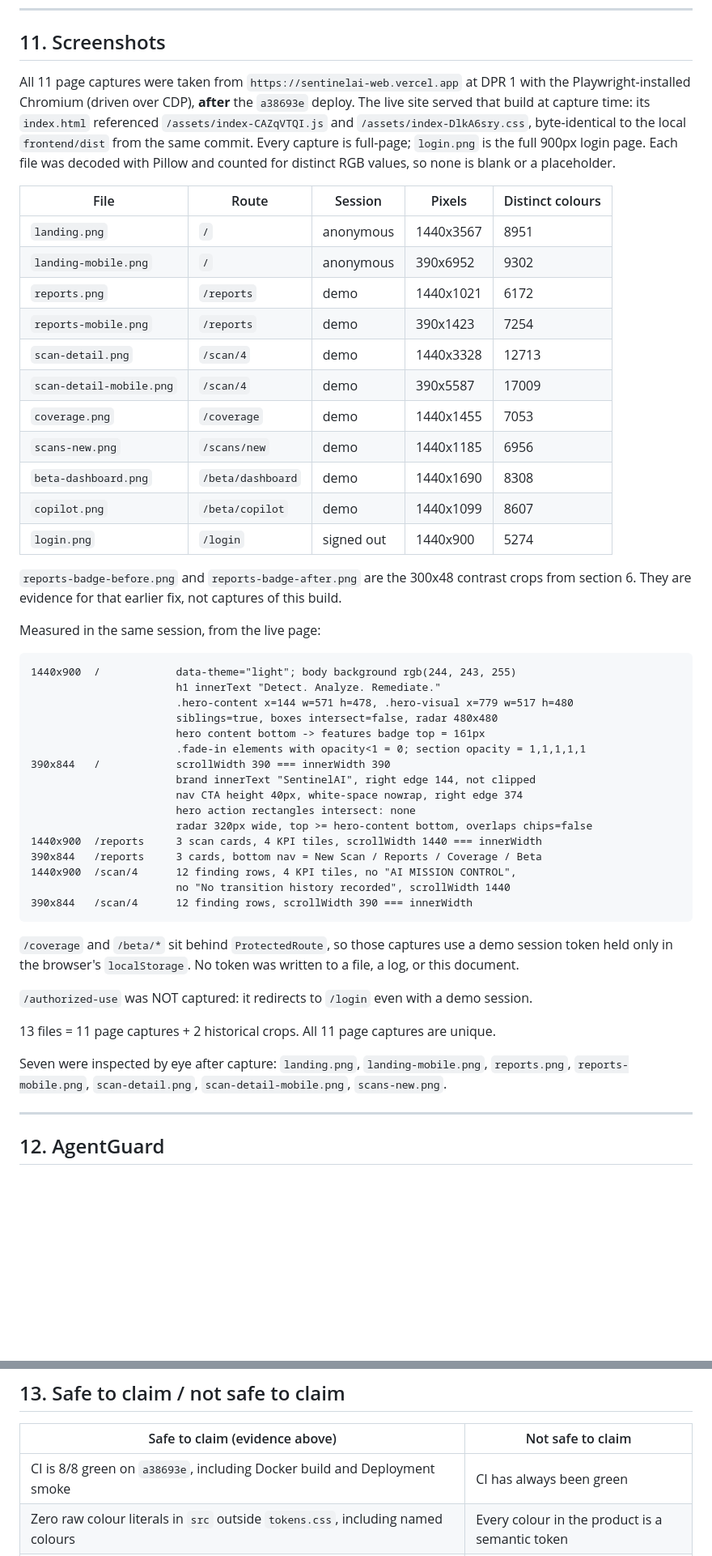
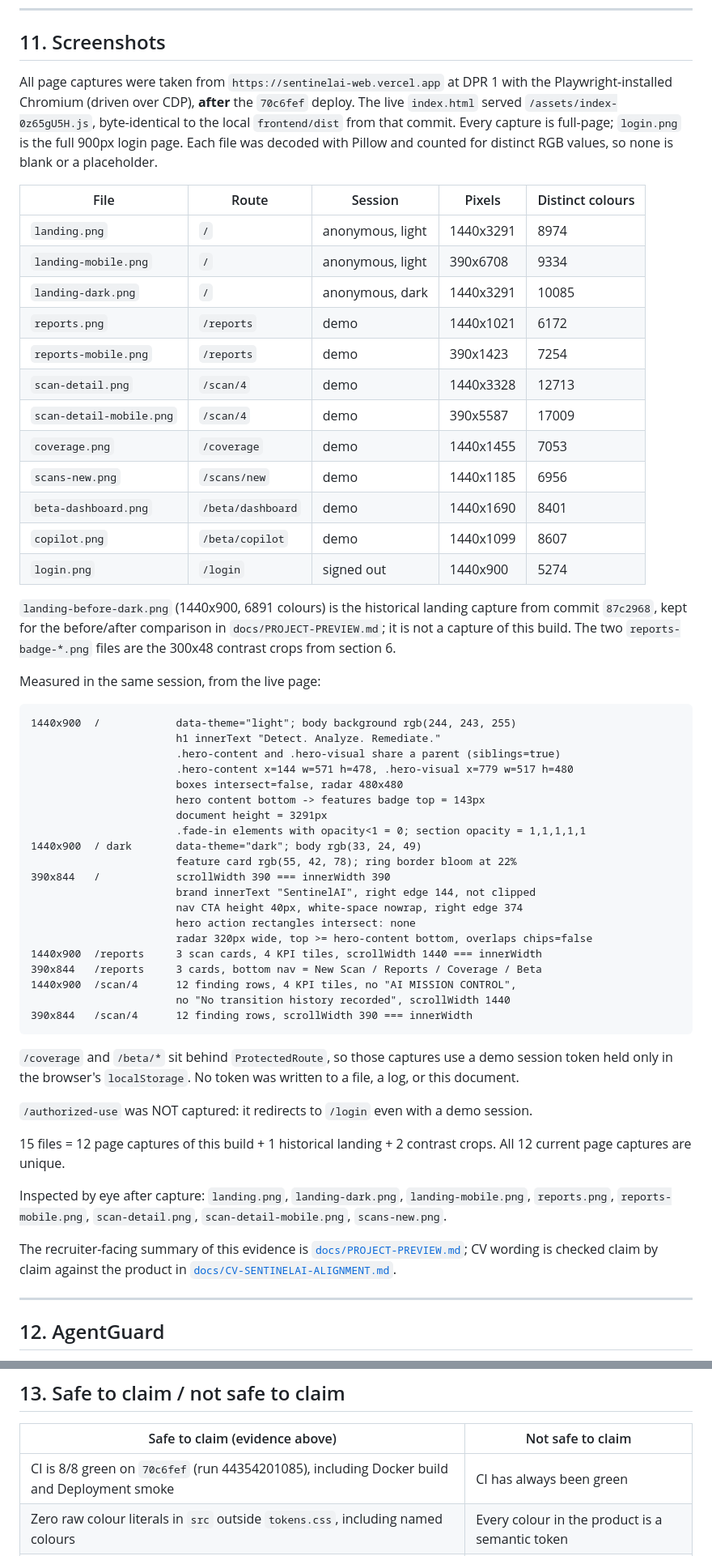
Before and after one commit to shashu123456/SentinelAI, a Markdown page: docs/EVIDENCE-FINAL.md, 2 parts joined by grey strips. Shown at 81% size. GitHub-like rendering; blank space fills up the shorter version.

Commit message:
docs(screenshots): capture light and dark landing from 70c6fef
Refresh every page capture from the deployed build, add the dark-theme
landing, and record the new dimensions and measured values in the evidence.

🤖 Generated with Codebuff
Co-Authored-By: Codebuff <noreply@codebuff.com>

````diff
--- a/docs/EVIDENCE-FINAL.md
+++ b/docs/EVIDENCE-FINAL.md
@@ -348,41 +348,46 @@ No page error was raised on any of the routes loaded during the verification pas
 
 ## 11. Screenshots
 
-All 11 page captures were taken from `https://sentinelai-web.vercel.app` at DPR 1
-with the Playwright-installed Chromium (driven over CDP), **after** the `a38693e`
-deploy. The live site served that build at capture time: its `index.html` referenced
-`/assets/index-CAZqVTQI.js` and `/assets/index-DlkA6sry.css`, byte-identical to the
-local `frontend/dist` from the same commit. Every capture is full-page; `login.png`
+All page captures were taken from `https://sentinelai-web.vercel.app` at DPR 1
+with the Playwright-installed Chromium (driven over CDP), **after** the `70c6fef`
+deploy. The live `index.html` served `/assets/index-0z65gU5H.js`, byte-identical to
+the local `frontend/dist` from that commit. Every capture is full-page; `login.png`
 is the full 900px login page. Each file was decoded with Pillow and counted for
 distinct RGB values, so none is blank or a placeholder.
 
 | File | Route | Session | Pixels | Distinct colours |
 |---|---|---|---|---|
-| `landing.png` | `/` | anonymous | 1440x3567 | 8951 |
-| `landing-mobile.png` | `/` | anonymous | 390x6952 | 9302 |
+| `landing.png` | `/` | anonymous, light | 1440x3291 | 8974 |
+| `landing-mobile.png` | `/` | anonymous, light | 390x6708 | 9334 |
+| `landing-dark.png` | `/` | anonymous, dark | 1440x3291 | 10085 |
 | `reports.png` | `/reports` | demo | 1440x1021 | 6172 |
 | `reports-mobile.png` | `/reports` | demo | 390x1423 | 7254 |
 | `scan-detail.png` | `/scan/4` | demo | 1440x3328 | 12713 |
 | `scan-detail-mobile.png` | `/scan/4` | demo | 390x5587 | 17009 |
 | `coverage.png` | `/coverage` | demo | 1440x1455 | 7053 |
 | `scans-new.png` | `/scans/new` | demo | 1440x1185 | 6956 |
-| `beta-dashboard.png` | `/beta/dashboard` | demo | 1440x1690 | 8308 |
+| `beta-dashboard.png` | `/beta/dashboard` | demo | 1440x1690 | 8401 |
 | `copilot.png` | `/beta/copilot` | demo | 1440x1099 | 8607 |
 | `login.png` | `/login` | signed out | 1440x900 | 5274 |
 
-`reports-badge-before.png` and `reports-badge-after.png` are the 300x48 contrast
-crops from section 6. They are evidence for that earlier fix, not captures of this
-build.
+`landing-before-dark.png` (1440x900, 6891 colours) is the historical landing capture
+from commit `87c2968`, kept for the before/after comparison in
+`docs/PROJECT-PREVIEW.md`; it is not a capture of this build. The two
+`reports-badge-*.png` files are the 300x48 contrast crops from section 6.
 
 Measured in the same session, from the live page:
 
 ```
 1440x900  /            data-theme="light"; body background rgb(244, 243, 255)
                        h1 innerText "Detect. Analyze. Remediate."
+                       .hero-content and .hero-visual share a parent (siblings=true)
                        .hero-content x=144 w=571 h=478, .hero-visual x=779 w=517 h=480
-                       siblings=true, boxes intersect=false, radar 480x480
-                       hero content bottom -> features badge top = 161px
+                       boxes intersect=false, radar 480x480
+                       hero content bottom -> features badge top = 143px
+                       document height = 3291px
                        .fade-in elements with opacity<1 = 0; section opacity = 1,1,1,1,1
+1440x900  / dark       data-theme="dark"; body rgb(33, 24, 49)
+                       feature card rgb(55, 42, 78); ring border bloom at 22%
 390x844   /            scrollWidth 390 === innerWidth 390
                        brand innerText "SentinelAI", right edge 144, not clipped
                        nav CTA height 40px, white-space nowrap, right edge 374
@@ -401,11 +406,17 @@ file, a log, or this document.
 
 `/authorized-use` was NOT captured: it redirects to `/login` even with a demo session.
 
-13 files = 11 page captures + 2 historical crops. All 11 page captures are unique.
+15 files = 12 page captures of this build + 1 historical landing + 2 contrast crops.
+All 12 current page captures are unique.
 
-Seven were inspected by eye after capture: `landing.png`, `landing-mobile.png`,
-`reports.png`, `reports-mobile.png`, `scan-detail.png`, `scan-detail-mobile.png`,
-`scans-new.png`.
+Inspected by eye after capture: `landing.png`, `landing-dark.png`,
+`landing-mobile.png`, `reports.png`, `reports-mobile.png`, `scan-detail.png`,
+`scan-detail-mobile.png`, `scans-new.png`.
+
+The recruiter-facing summary of this evidence is
+[`docs/PROJECT-PREVIEW.md`](PROJECT-PREVIEW.md); CV wording is checked claim by claim
+against the product in
+[`docs/CV-SENTINELAI-ALIGNMENT.md`](CV-SENTINELAI-ALIGNMENT.md).
 
 ---
 
@@ -421,7 +432,7 @@ to it. Runbook P7 remains the only deliberately-off optional item.
 
 | Safe to claim (evidence above) | Not safe to claim |
 |---|---|
-| CI is 8/8 green on `a38693e`, including Docker build and Deployment smoke | CI has always been green |
+| CI is 8/8 green on `70c6fef` (run 44354201085), including Docker build and Deployment smoke | CI has always been green |
 | Zero raw colour literals in `src` outside `tokens.css`, including named colours | Every colour in the product is a semantic token |
 | Every CSS chunk in `dist` is free of hex except the token definitions; deployed main CSS brand/emerald = 0 | Third-party assets are tokenised |
 | Headings and cards share one gutter on `/reports`, `/coverage`, `/scans/new`, `/beta/*` at 1440 and 390 | Every page was checked at every breakpoint |
````
Also changed, not shown: other parts of docs/EVIDENCE-FINAL.md (+2 -2 lines), docs/PROJECT-PREVIEW.md (+10 -6 lines), docs/screenshots/beta-dashboard.png, docs/screenshots/copilot.png, docs/screenshots/landing-mobile.png, docs/screenshots/landing.png, 1 other file.
